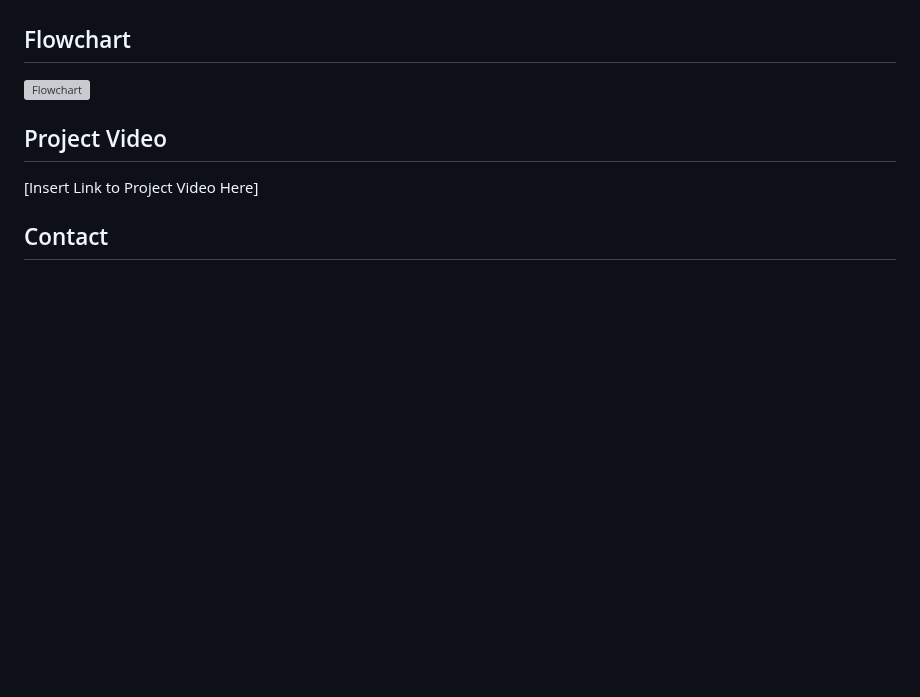
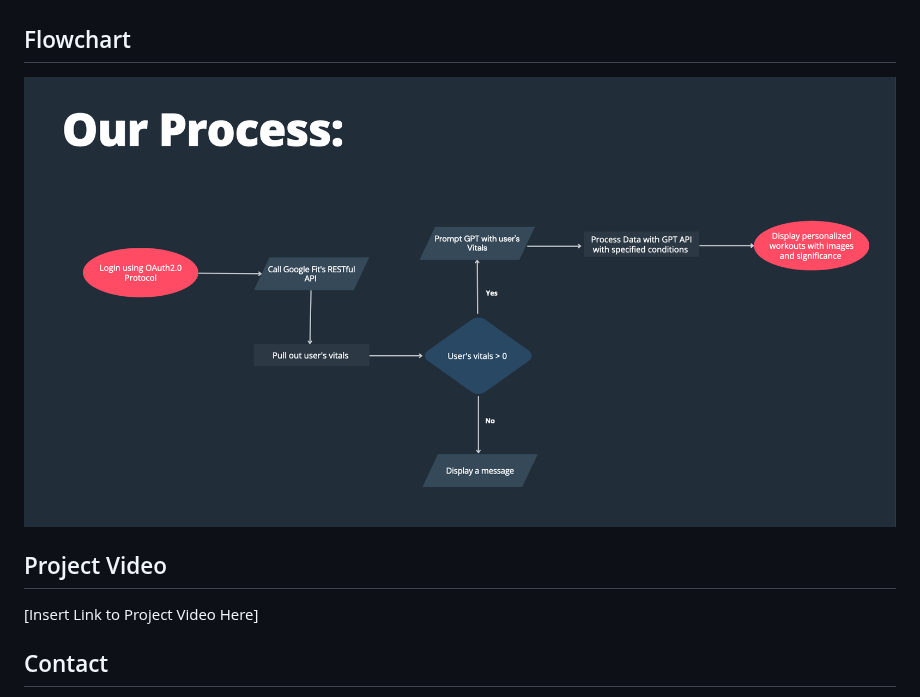
Before and after one commit to IshaanKalra2103/fitflow, a Markdown page: README.md, the part around the change. Rendered like a GitHub page; blank space fills up the shorter version; grey boxes are pictures that could not be loaded.

```diff
--- a/README.md
+++ b/README.md
@@ -24,7 +24,7 @@ Whether you're feeling down, stressed, or energized, our website has got you cov
 
 ## Flowchart
 
-![Flowchart](/path/to/flowchart.png)
+![](Artifacts/Flowchart.png)
 
 ## Project Video
 
```
